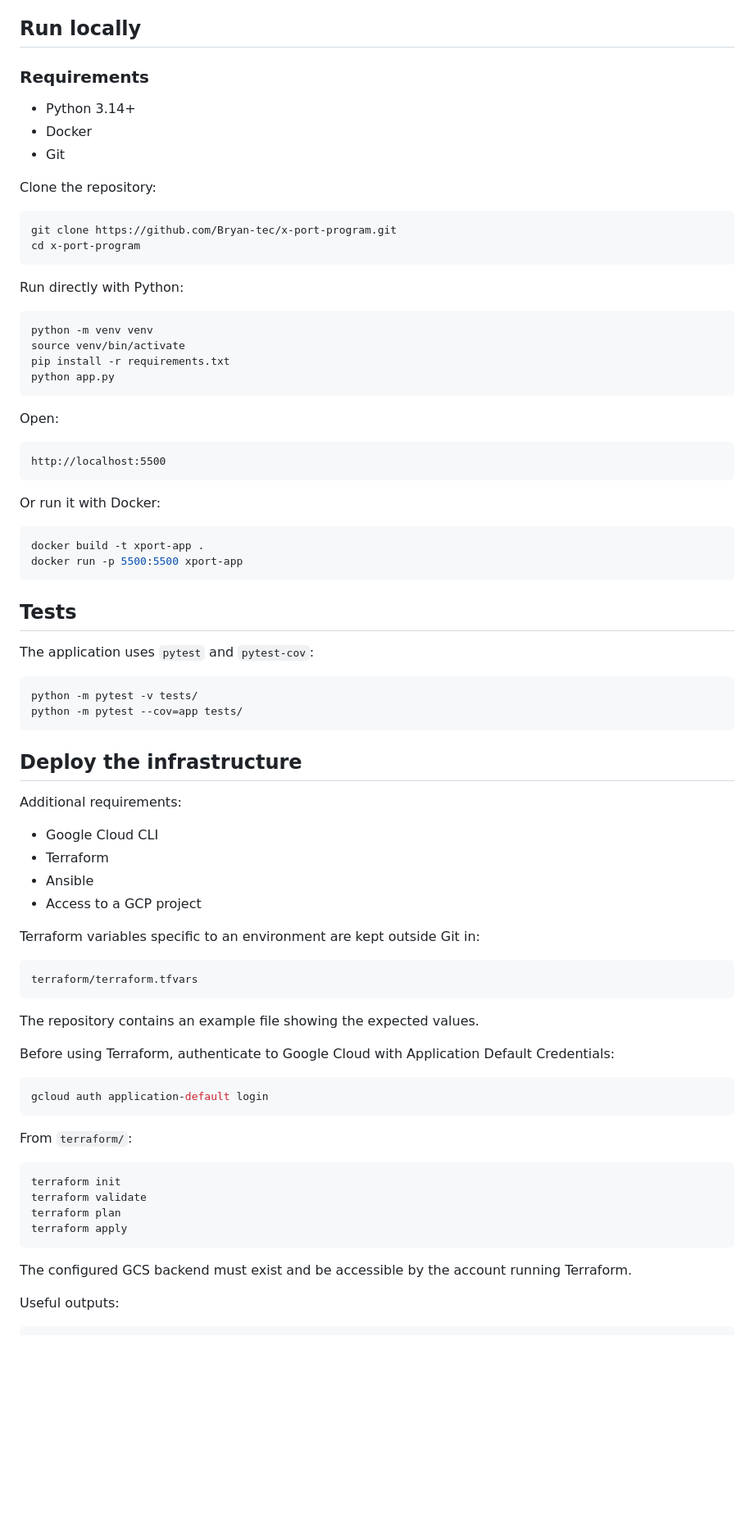
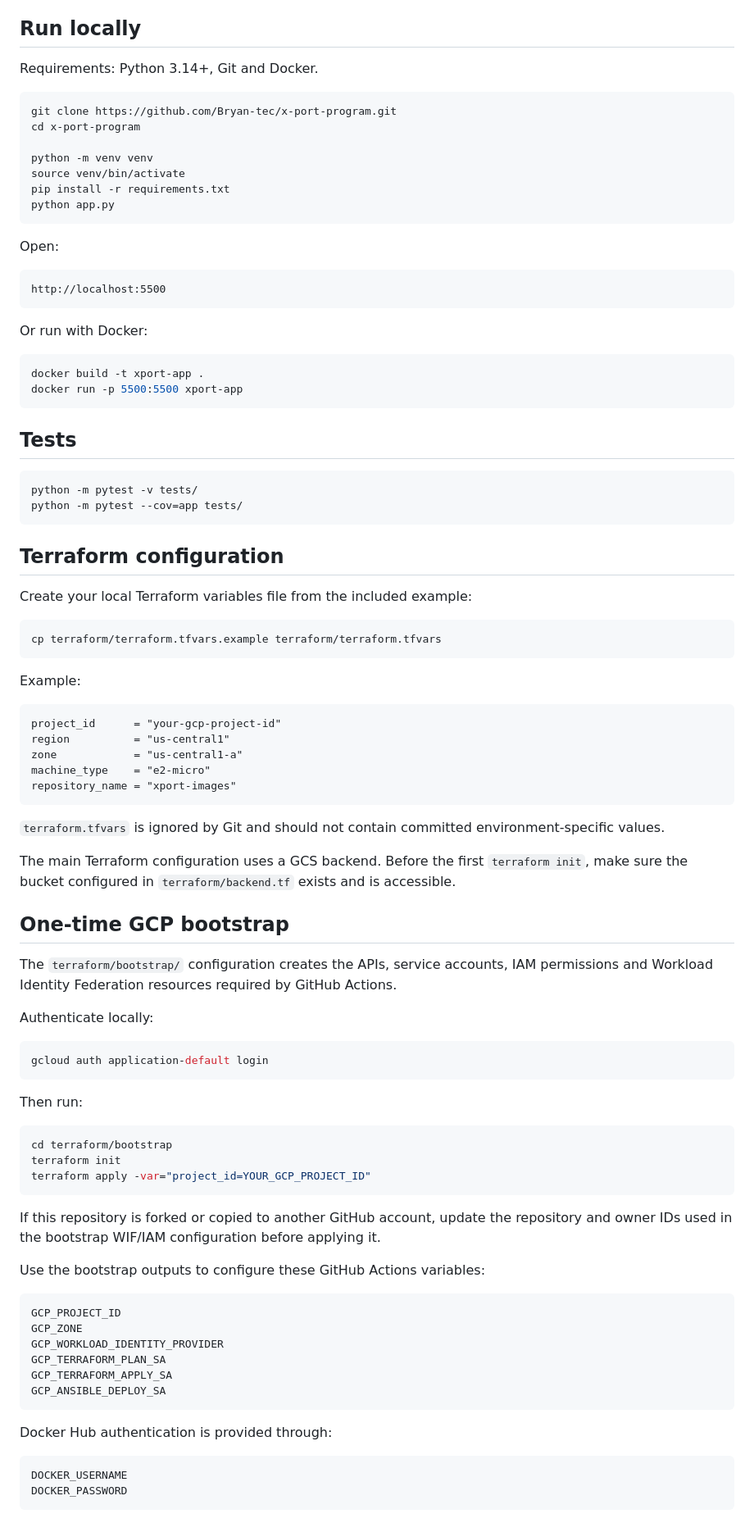
Before and after one commit to Bryan-tec/x-port-program, a Markdown page: README.md, the part around the change printed below. Shown: that part at 82% size. GitHub-like rendering; blank space fills up the shorter version.

````diff
--- a/README.md
+++ b/README.md
@@ -69,22 +34,12 @@ The Ansible inventory must contain a valid VM public IP, SSH user and private-ke
 
 ## Run locally
 
-### Requirements
-
-- Python 3.14+
-- Docker
-- Git
-
-Clone the repository:
+Requirements: Python 3.14+, Git and Docker.
 
 ```bash
 git clone https://github.com/Bryan-tec/x-port-program.git
 cd x-port-program
-```
 
-Run directly with Python:
-
-```bash
 python -m venv venv
 source venv/bin/activate
 pip install -r requirements.txt
@@ -97,7 +52,7 @@ Open:
 http://localhost:5500
 ```
 
-Or run it with Docker:
+Or run with Docker:
 
 ```bash
 docker build -t xport-app .
@@ -106,45 +61,68 @@ docker run -p 5500:5500 xport-app
 
 ## Tests
 
-The application uses `pytest` and `pytest-cov`:
-
 ```bash
 python -m pytest -v tests/
 python -m pytest --cov=app tests/
 ```
 
-## Deploy the infrastructure
+## Terraform configuration
 
-Additional requirements:
+Create your local Terraform variables file from the included example:
 
-- Google Cloud CLI
-- Terraform
-- Ansible
-- Access to a GCP project
-
-Terraform variables specific to an environment are kept outside Git in:
-
-```text
-terraform/terraform.tfvars
+```bash
+cp terraform/terraform.tfvars.example terraform/terraform.tfvars
 ```
 
-The repository contains an example file showing the expected values.
+Example:
 
-Before using Terraform, authenticate to Google Cloud with Application Default Credentials:
+```hcl
+project_id      = "your-gcp-project-id"
+region          = "us-central1"
+zone            = "us-central1-a"
+machine_type    = "e2-micro"
+repository_name = "xport-images"
+```
+
+`terraform.tfvars` is ignored by Git and should not contain committed environment-specific values.
+
+The main Terraform configuration uses a GCS backend. Before the first `terraform init`, make sure the bucket configured in `terraform/backend.tf` exists and is accessible.
+
+## One-time GCP bootstrap
+
+The `terraform/bootstrap/` configuration creates the APIs, service accounts, IAM permissions and Workload Identity Federation resources required by GitHub Actions.
+
+Authenticate locally:
 
 ```bash
 gcloud auth application-default login
 ```
 
-From `terraform/`:
+Then run:
 
 ```bash
+cd terraform/bootstrap
 terraform init
-terraform validate
-terraform plan
-terraform apply
+terraform apply -var="project_id=YOUR_GCP_PROJECT_ID"
 ```
 
-The configured GCS backend must exist and be accessible by the account running Terraform.
+If this repository is forked or copied to another GitHub account, update the repository and owner IDs used in the bootstrap WIF/IAM configuration before applying it.
 
-Useful outputs:
+Use the bootstrap outputs to configure these GitHub Actions variables:
+
+```text
+GCP_PROJECT_ID
+GCP_ZONE
+GCP_WORKLOAD_IDENTITY_PROVIDER
+GCP_TERRAFORM_PLAN_SA
+GCP_TERRAFORM_APPLY_SA
+GCP_ANSIBLE_DEPLOY_SA
+```
+
+Docker Hub authentication is provided through:
+
+```text
+DOCKER_USERNAME
+DOCKER_PASSWORD
+```
+
````
Also changed, not shown: other parts of README.md (+57 -122 lines).
